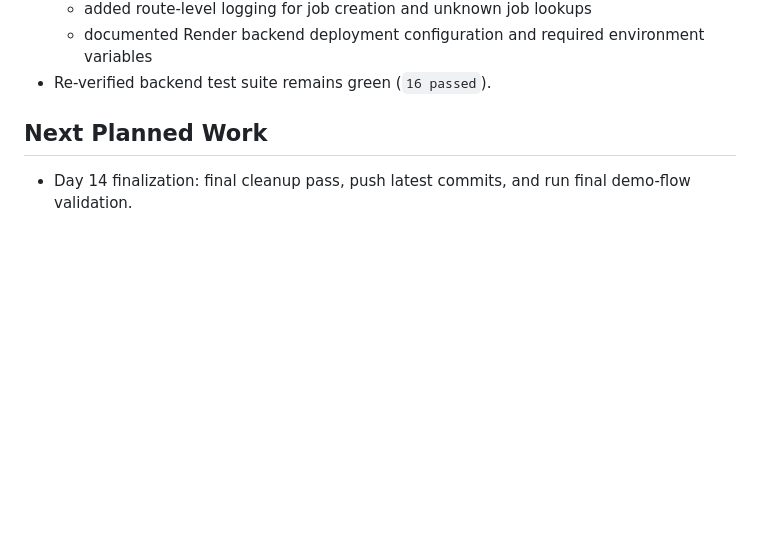
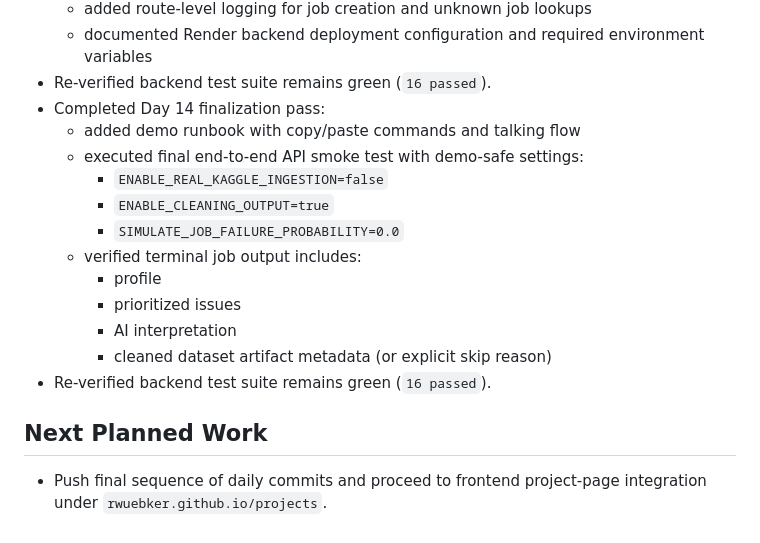
Before and after one commit to rwuebker/dataset-interpreter, a Markdown page: docs/SESSION_LOG.md, the part around the change. GitHub-like rendering; blank space fills up the shorter version.

Commit message:
Day 14: add demo runbook and final validation log

```diff
--- a/docs/SESSION_LOG.md
+++ b/docs/SESSION_LOG.md
@@ -85,6 +85,18 @@
   - added route-level logging for job creation and unknown job lookups
   - documented Render backend deployment configuration and required environment variables
 - Re-verified backend test suite remains green (`16 passed`).
+- Completed Day 14 finalization pass:
+  - added demo runbook with copy/paste commands and talking flow
+  - executed final end-to-end API smoke test with demo-safe settings:
+    - `ENABLE_REAL_KAGGLE_INGESTION=false`
+    - `ENABLE_CLEANING_OUTPUT=true`
+    - `SIMULATE_JOB_FAILURE_PROBABILITY=0.0`
+  - verified terminal job output includes:
+    - profile
+    - prioritized issues
+    - AI interpretation
+    - cleaned dataset artifact metadata (or explicit skip reason)
+- Re-verified backend test suite remains green (`16 passed`).
 
 ## Next Planned Work
-- Day 14 finalization: final cleanup pass, push latest commits, and run final demo-flow validation.
+- Push final sequence of daily commits and proceed to frontend project-page integration under `rwuebker.github.io/projects`.
```
Also changed, not shown: docs/DEMO_RUNBOOK.md (added, +40 -0 lines).
